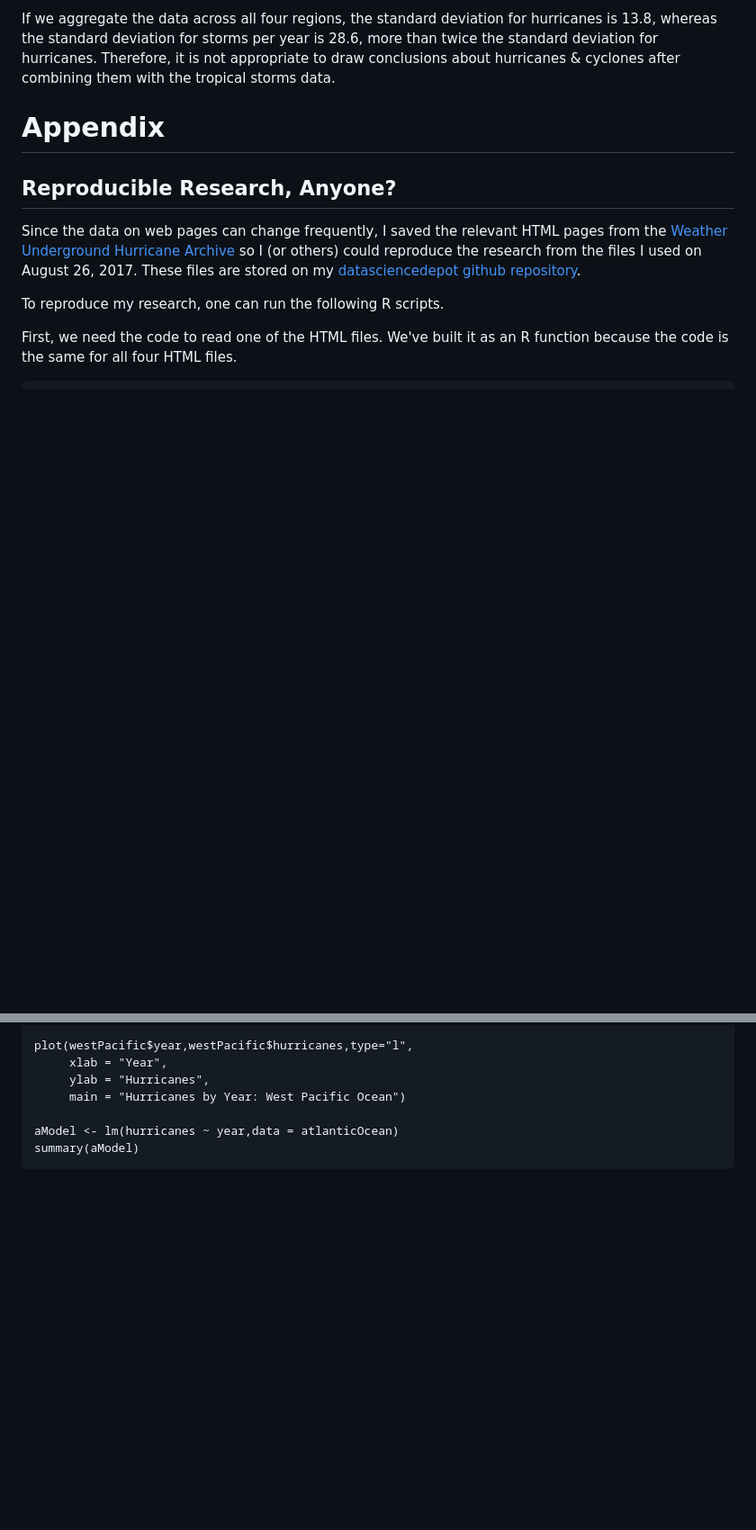
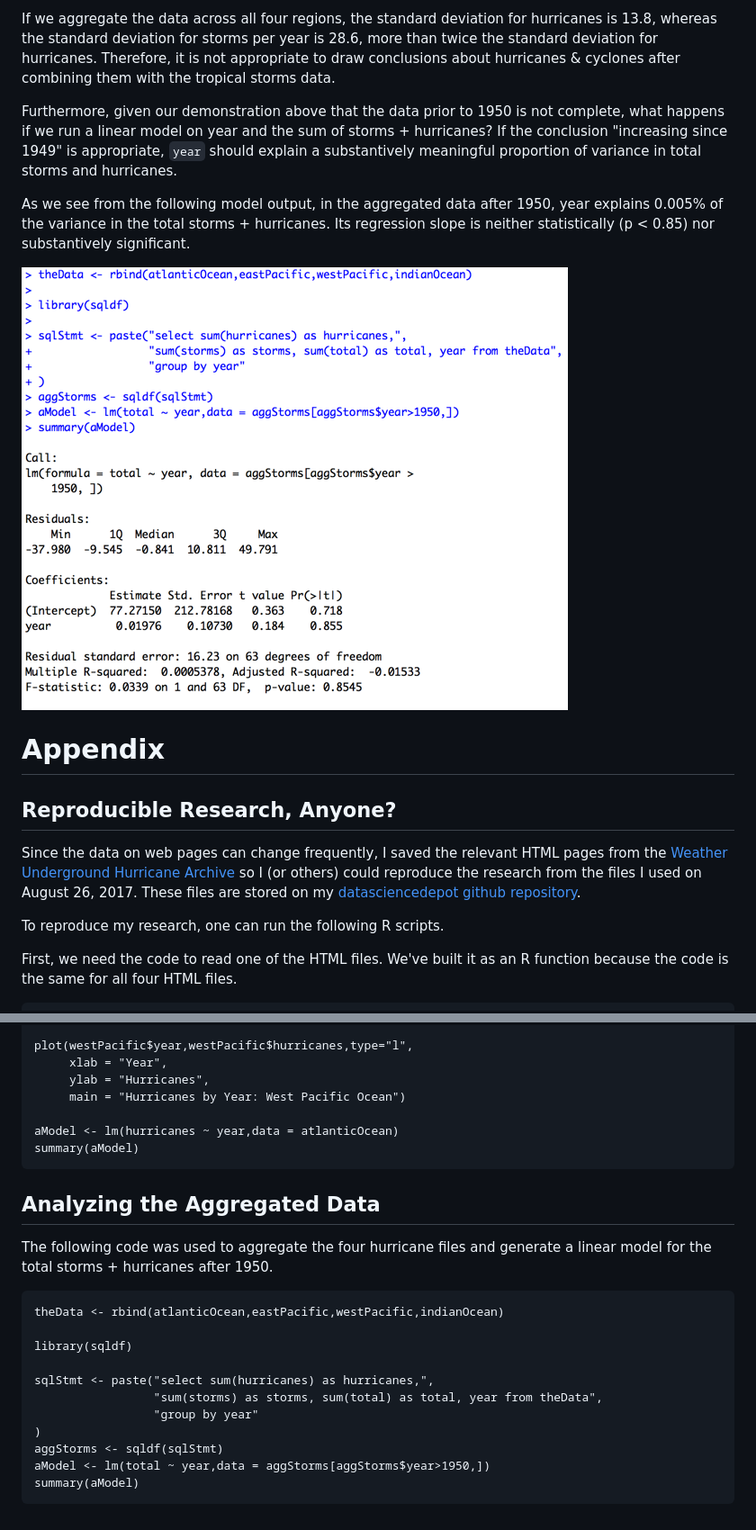
Before and after one commit to lgreski/datasciencectacontent, a Markdown page: markdown/cleaningData-valueOfCleaningData.md, 2 parts joined by grey strips. Shown: that part at 90% size. Drawn GitHub-style; pictures changed too: markdown/images/cleaningData-valueOfCleaningData04.png (added); blank space fills up the shorter version.

Commit message:
Add analysis of aggregated data post 1950, including storms + hurricanes

```diff
--- a/markdown/cleaningData-valueOfCleaningData.md
+++ b/markdown/cleaningData-valueOfCleaningData.md
@@ -26,6 +26,12 @@ A search on the internet for [Indian Ocean Cyclones](http://bit.ly/2wIpkDC) show
 Another error in the [@datavisualinfo](http://bit.ly/2izTItC) chart is that it includes both hurricanes and tropical storms, but draws the conclusion that "hurricanes and tropical cyclones are increasing," not accounting for the data showing that tropical storms are more numerous than hurricanes / tropical cyclones, and therefore, should have more variability.
 
 If we aggregate the data across all four regions, the standard deviation for hurricanes is 13.8, whereas the standard deviation for storms per year is 28.6, more than twice the  standard deviation for hurricanes. Therefore, it is not appropriate to draw conclusions about hurricanes & cyclones after combining them with the tropical storms data.
+
+Furthermore, given our demonstration above that the data prior to 1950 is not complete, what happens if we run a linear model on year and the sum of storms + hurricanes? If the conclusion "increasing since 1949" is appropriate, `year` should explain a substantively meaningful proportion of variance in total storms and hurricanes.
+
+As we see from the following model output, in the aggregated data after 1950, year explains 0.005% of the variance in the total storms + hurricanes. Its regression slope is neither statistically (p < 0.85) nor substantively significant.
+
+<img src="./images/cleaningData-valueOfCleaningData04.png">
 
 # Appendix
 
@@ -141,3 +156,19 @@ Run the following code to generate the four charts that I posted on Twitter, and
 
     aModel <- lm(hurricanes ~ year,data = atlanticOcean)
     summary(aModel)
+
+## Analyzing the Aggregated Data
+
+The following code was used to aggregate the four hurricane files and generate a linear model for the total storms + hurricanes after 1950.
+
+    theData <- rbind(atlanticOcean,eastPacific,westPacific,indianOcean)
+
+    library(sqldf)
+
+    sqlStmt <- paste("select sum(hurricanes) as hurricanes,",
+                     "sum(storms) as storms, sum(total) as total, year from theData",
+                     "group by year"
+    )
+    aggStorms <- sqldf(sqlStmt)
+    aModel <- lm(total ~ year,data = aggStorms[aggStorms$year>1950,])
+    summary(aModel)
```
Also changed, not shown: other parts of markdown/cleaningData-valueOfCleaningData.md (+10 -1 lines).
